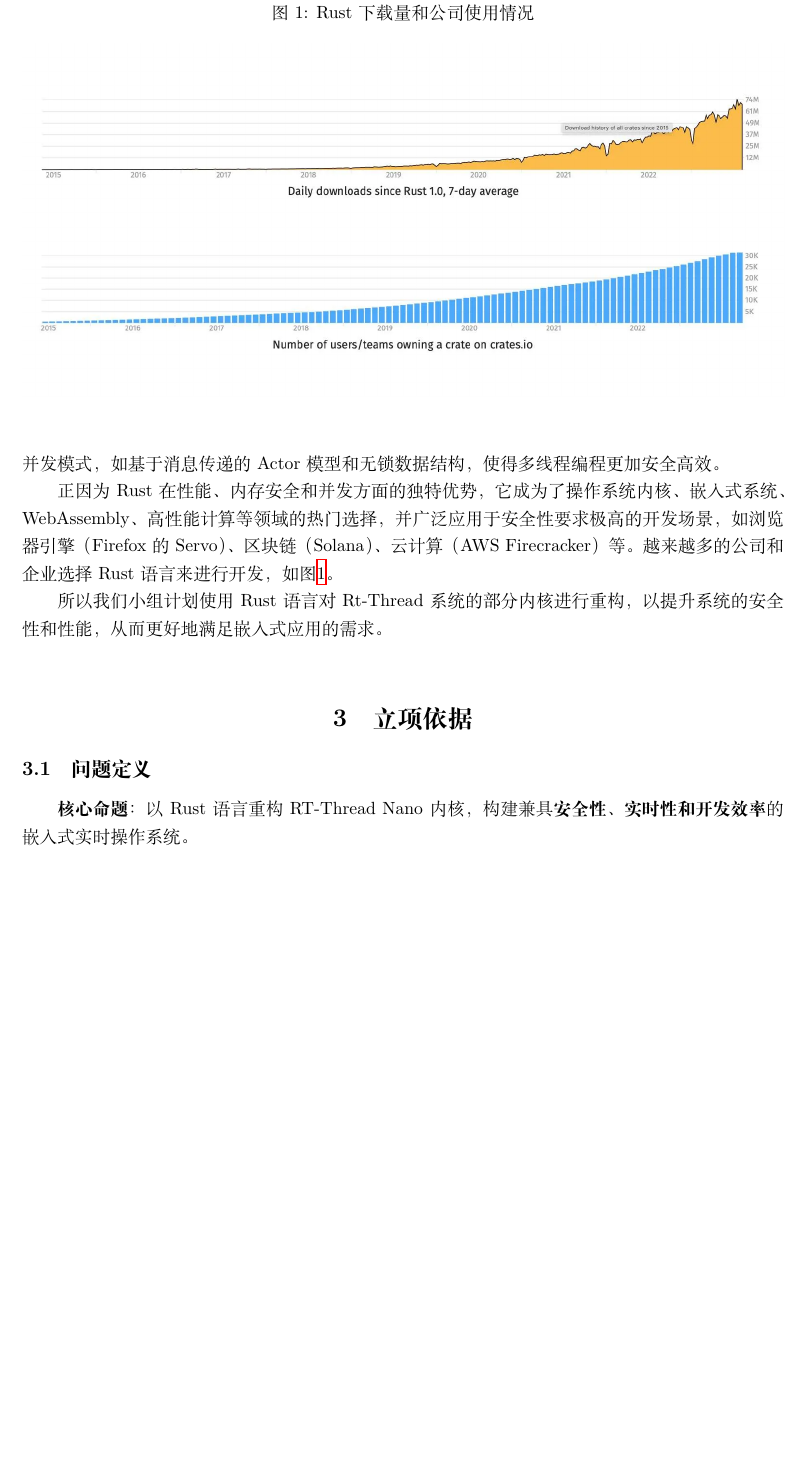
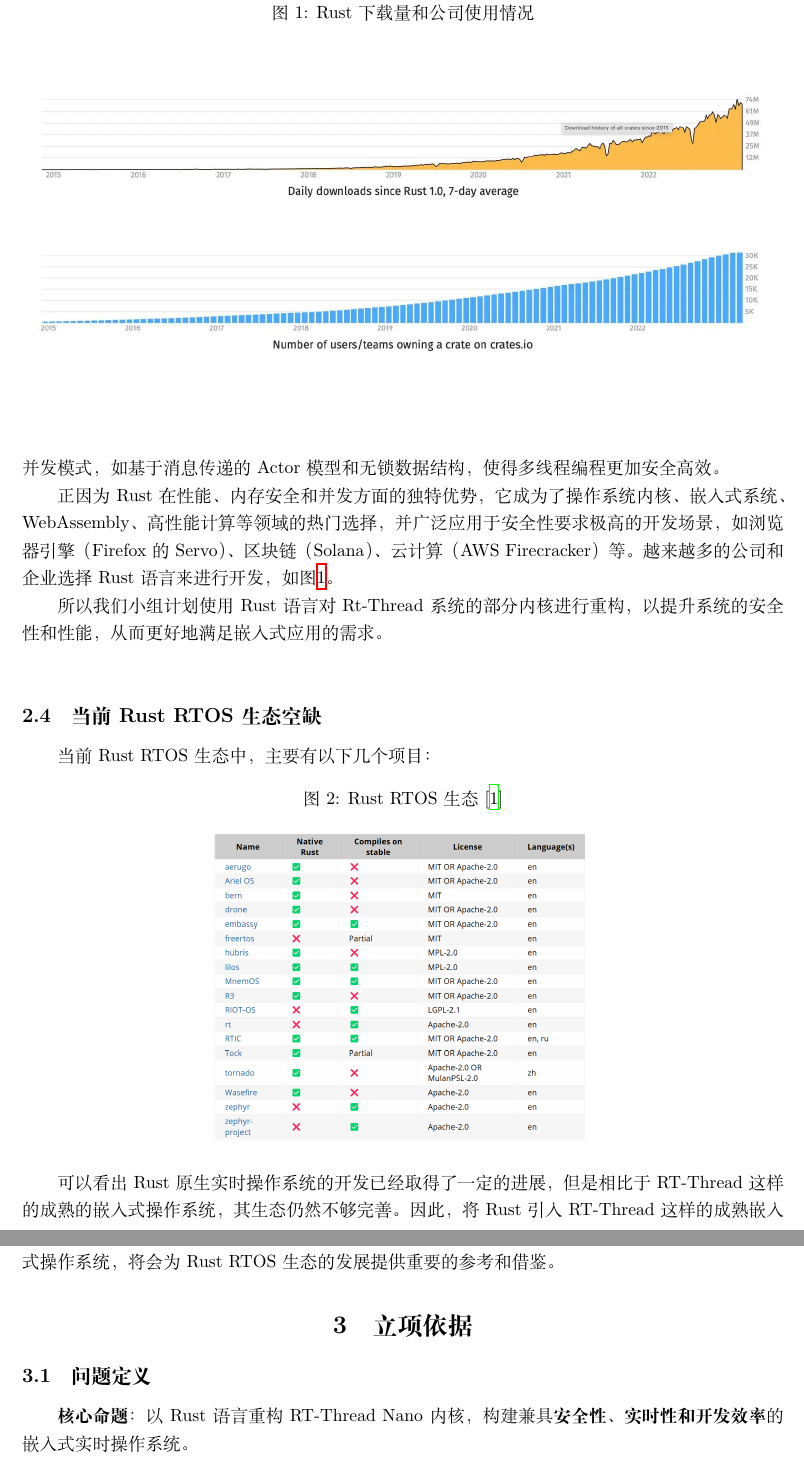
Before and after one commit to OSH-2025/oooooS, a LaTeX document (doc/research_report/main.tex, which reads doc/research_report/content/backgroud.tex): part of page 4 of 14 before the commit and two parts of pages 4 and 5 of 14 after it, the two joined at a grey line, cut so that both start at the same text, the shorter picture padded with empty space. Compiled offline with XeLaTeX.

Commit message:
更新文档，添加Rust RTOS生态空缺部分及相关引用文献

```diff
--- a/doc/research_report/content/backgroud.tex
+++ b/doc/research_report/content/backgroud.tex
@@ -20,3 +20,14 @@
 \indent 在并发编程方面，Rust通过线程安全的类型系统提供强有力的保障，杜绝了数据竞争问题。它的Send和Sync机制确保数据在线程间传递时符合安全规则，而所有权和借用规则使得共享数据时无需加锁或额外的同步开销，从而提升并发性能。相比于传统的锁机制，Rust还支持无数据竞争的并发模式，如基于消息传递的Actor模型和无锁数据结构，使得多线程编程更加安全高效。\\
 \indent 正因为Rust在性能、内存安全和并发方面的独特优势，它成为了操作系统内核、嵌入式系统、WebAssembly、高性能计算 等领域的热门选择，并广泛应用于安全性要求极高的开发场景，如浏览器引擎（Firefox 的 Servo）、区块链（Solana）、云计算（AWS Firecracker）等。越来越多的公司和企业选择Rust语言来进行开发，如图\ref{fig1}。\\
 \indent 所以我们小组计划使用Rust语言对Rt-Thread系统的部分内核进行重构，以提升系统的安全性和性能，从而更好地满足嵌入式应用的需求。\\
+
+\subsection{当前Rust RTOS生态空缺}
+当前 Rust RTOS 生态中，主要有以下几个项目：
+\begin{figure}[htpb]
+    \centering
+    \caption{Rust RTOS生态\cite{AreWeRTOSYet}}
+    \includegraphics[width=0.5\linewidth]{img/Rust RTOS.png}
+    \label{fig2}
+\end{figure}
+
+可以看出 Rust 原生实时操作系统的开发已经取得了一定的进展，但是相比于 RT-Thread 这样的成熟的嵌入式操作系统，其生态仍然不够完善。因此，将 Rust 引入 RT-Thread 这样的成熟嵌入式操作系统，将会为 Rust RTOS 生态的发展提供重要的参考和借鉴。
```
Also changed, not shown: doc/research_report/content/rationale_initiation.tex (+1 -1 lines), doc/research_report/reference.bib (+19 -0 lines), doc/research_report/img/Rust RTOS.png (added), doc/research_report/main.pdf.
